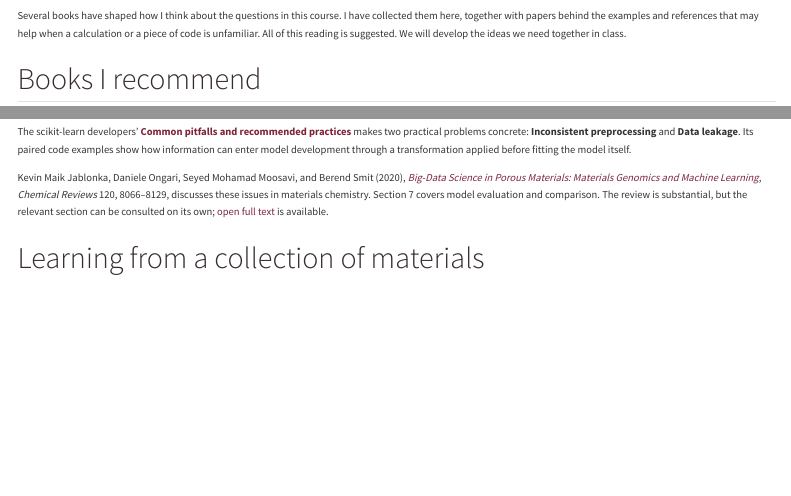
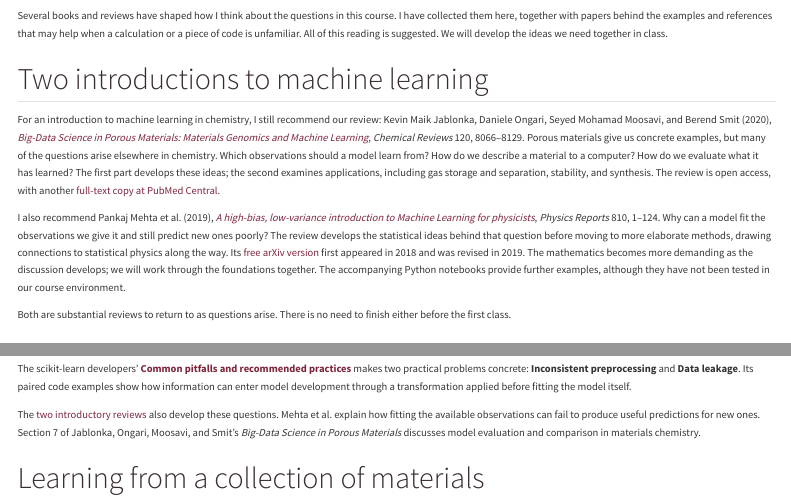
Before and after one commit to lamalab-org/advanced-methods-in-digital-chemistry, a Quarto document (course/reading.qmd): the page in a window 1100 px wide, from its top, and a second part further down, joined at a grey line. Rendered offline with R 4.5, knitr and Pandoc in place of Quarto, with nearby package versions; menus at the side of the page are left out.

Commit message:
Recommend two reviews as introductory reading

```diff
--- a/course/index.qmd
+++ b/course/index.qmd
@@ -26,7 +26,7 @@ Later, more of that work will happen in Python notebooks. Some preparation will
 
 The [glossary](glossary.qmd) explains technical terms with examples from chemistry and our computing tools. Linked terms in the notes take you directly to the relevant entry.
 
-Several books have shaped how I think about these questions. I particularly recommend Hardt and Recht's *Patterns, Predictions, and Actions*, Kate Crawford's *Atlas of AI*, Carissa Véliz's *Prophecy*, and Simon J. D. Prince's *Understanding Deep Learning*. I have collected them with the papers discussed in class under [suggested reading](reading.qmd). The reading is optional.
+Several books have shaped how I think about these questions. I particularly recommend Hardt and Recht's *Patterns, Predictions, and Actions*, Kate Crawford's *Atlas of AI*, Carissa Véliz's *Prophecy*, and Simon J. D. Prince's *Understanding Deep Learning*. For an introduction to machine learning, I also recommend [our review on porous materials and Mehta and colleagues' introduction for physicists](reading.qmd#introductory-reviews). These and the papers discussed in class are collected under [suggested reading](reading.qmd). The reading is optional.
 
 ## The course material {#start-here}
 
--- a/course/lectures/01-ai-and-science.qmd
+++ b/course/lectures/01-ai-and-science.qmd
@@ -336,6 +336,8 @@ Ask an LLM to suggest another explanation for the observations and an experiment
 
 ## Suggested reading {#reading-and-references}
 
+For an introduction to the machine-learning methods we will encounter, I recommend our review [*Big-Data Science in Porous Materials*](../reading.qmd#introductory-reviews) (Jablonka, Ongari, Moosavi, and Smit, 2020) and Mehta et al.'s [*A high-bias, low-variance introduction to Machine Learning for physicists*](https://arxiv.org/abs/1803.08823) (2019). The first develops the ideas through materials chemistry; the second makes connections to statistical physics. Both give us material to return to as we begin building models.
+
 Hardt and Recht's [**Prediction and action**](https://mlstory.org/introduction.html#prediction-and-action), in *Patterns, Predictions, and Actions* (2022), develops a question that runs through this lecture: what changes when we act on a prediction? For the distinction between observation, model explanation, and intervention, I have collected [further references](../reading.qmd#claims-and-evidence), including their chapter on causality.
 
 Kate Crawford's [*Atlas of AI*](../reading.qmd#atlas-of-ai) examines the labour, resources, and institutions behind the systems we use. Carissa Véliz's [*Prophecy*](../reading.qmd#prophecy) considers the history and authority of prediction. Both matter to the perspective taken here: AI is made and used by people, and its consequences depend on their decisions.
--- a/course/reading.qmd
+++ b/course/reading.qmd
@@ -2,7 +2,15 @@
 title: "Suggested reading"
 ---
 
-Several books have shaped how I think about the questions in this course. I have collected them here, together with papers behind the examples and references that may help when a calculation or a piece of code is unfamiliar. All of this reading is suggested. We will develop the ideas we need together in class.
+Several books and reviews have shaped how I think about the questions in this course. I have collected them here, together with papers behind the examples and references that may help when a calculation or a piece of code is unfamiliar. All of this reading is suggested. We will develop the ideas we need together in class.
+
+## Two introductions to machine learning {#introductory-reviews}
+
+For an introduction to machine learning in chemistry, I still recommend our review: Kevin Maik Jablonka, Daniele Ongari, Seyed Mohamad Moosavi, and Berend Smit (2020), [*Big-Data Science in Porous Materials: Materials Genomics and Machine Learning*](https://pubs.acs.org/doi/10.1021/acs.chemrev.0c00004), *Chemical Reviews* 120, 8066–8129. Porous materials give us concrete examples, but many of the questions arise elsewhere in chemistry. Which observations should a model learn from? How do we describe a material to a computer? How do we evaluate what it has learned? The first part develops these ideas; the second examines applications, including gas storage and separation, stability, and synthesis. The review is open access, with another [full-text copy at PubMed Central](https://pmc.ncbi.nlm.nih.gov/articles/PMC7453404/).
+
+I also recommend Pankaj Mehta et al. (2019), [*A high-bias, low-variance introduction to Machine Learning for physicists*](https://doi.org/10.1016/j.physrep.2019.03.001), *Physics Reports* 810, 1–124. Why can a model fit the observations we give it and still predict new ones poorly? The review develops the statistical ideas behind that question before moving to more elaborate methods, drawing connections to statistical physics along the way. Its [free arXiv version](https://arxiv.org/abs/1803.08823) first appeared in 2018 and was revised in 2019. The mathematics becomes more demanding as the discussion develops; we will work through the foundations together. The accompanying Python notebooks provide further examples, although they have not been tested in our course environment.
+
+Both are substantial reviews to return to as questions arise. There is no need to finish either before the first class.
 
 ## Books I recommend {#core-books}
 
@@ -82,7 +90,7 @@ Hardt and Recht's [**Sample versus population**](https://mlstory.org/supervised.
 
 The scikit-learn developers' [**Common pitfalls and recommended practices**](https://scikit-learn.org/stable/common_pitfalls.html) makes two practical problems concrete: **Inconsistent preprocessing** and **Data leakage**. Its paired code examples show how information can enter model development through a transformation applied before fitting the model itself.
 
-Kevin Maik Jablonka, Daniele Ongari, Seyed Mohamad Moosavi, and Berend Smit (2020), [*Big-Data Science in Porous Materials: Materials Genomics and Machine Learning*](https://doi.org/10.1021/acs.chemrev.0c00004), *Chemical Reviews* 120, 8066–8129, discusses these issues in materials chemistry. Section 7 covers model evaluation and comparison. The review is substantial, but the relevant section can be consulted on its own; [open full text](https://pmc.ncbi.nlm.nih.gov/articles/PMC7453404/) is available.
+The [two introductory reviews](#introductory-reviews) also develop these questions. Mehta et al. explain how fitting the available observations can fail to produce useful predictions for new ones. Section 7 of Jablonka, Ongari, Moosavi, and Smit's *Big-Data Science in Porous Materials* discusses model evaluation and comparison in materials chemistry.
 
 ## Learning from a collection of materials {#molsim}
 
```
Also changed, not shown: course/lectures/02-learning-from-data.qmd (+1 -1 lines).
